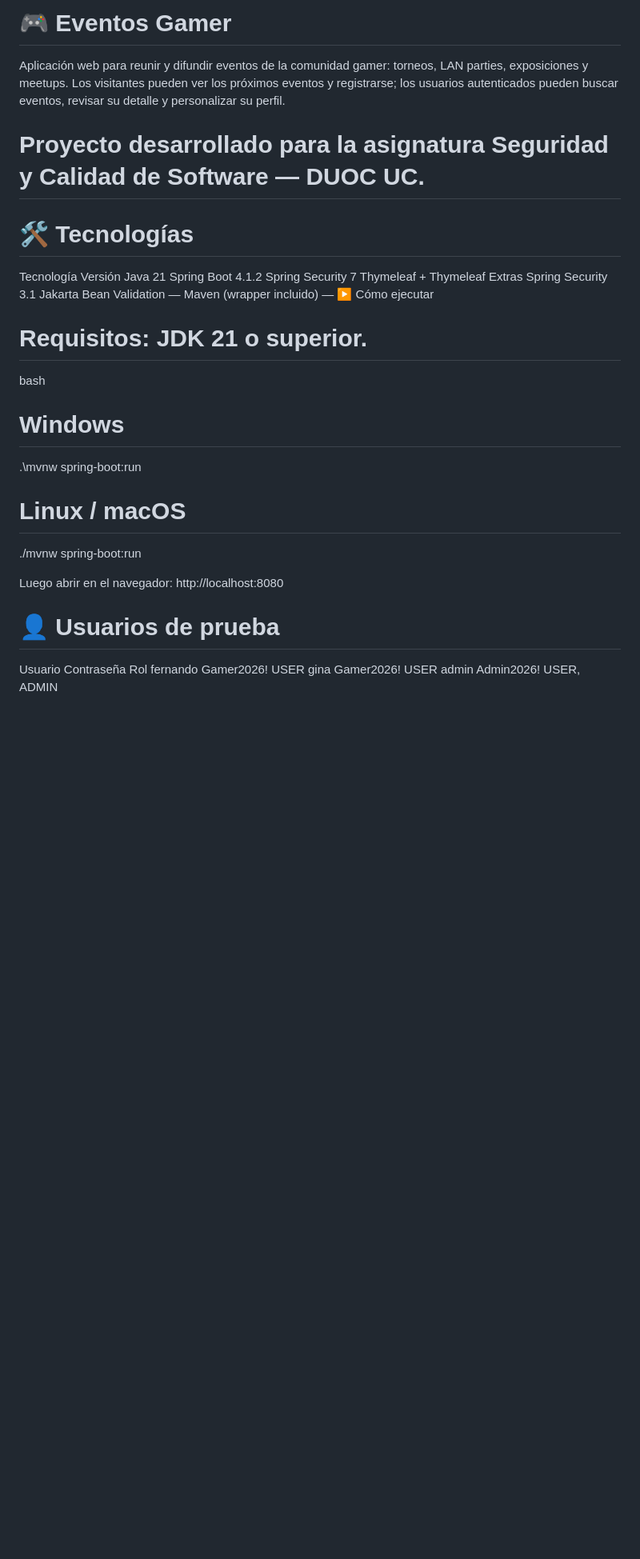
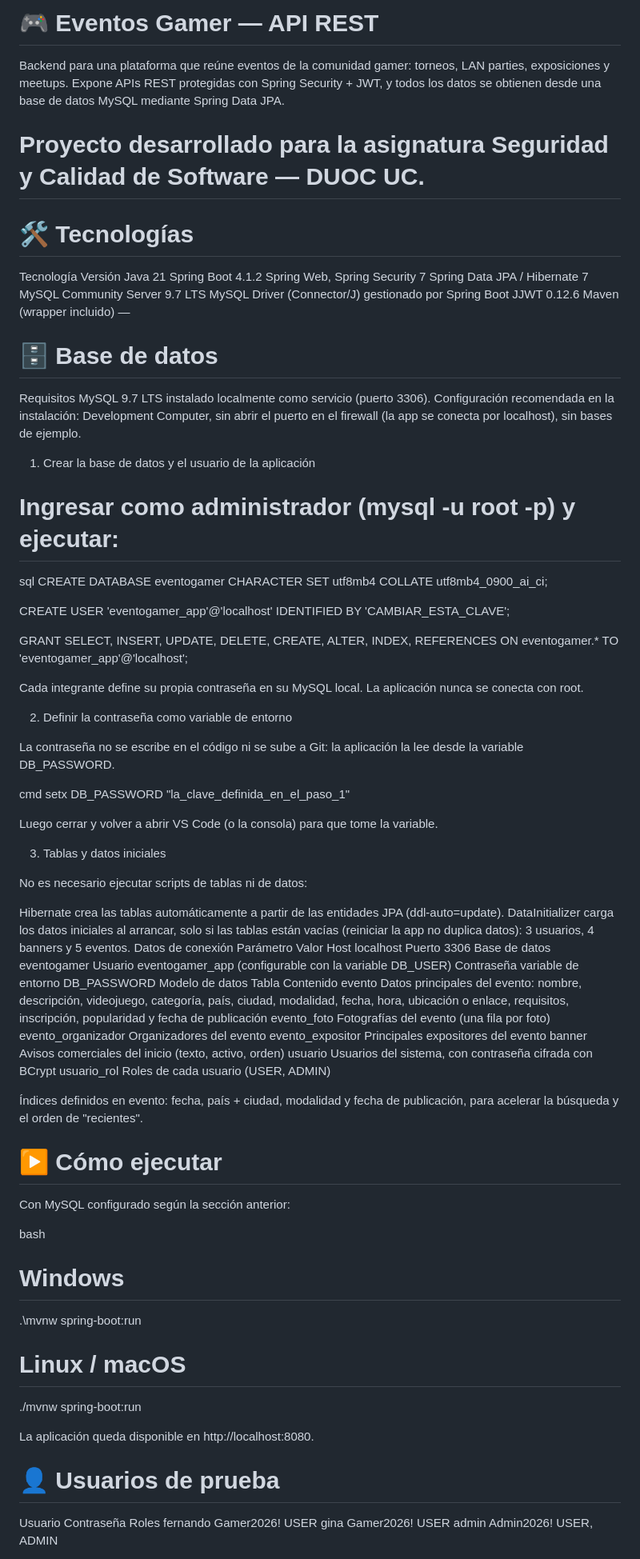
Before and after one commit to fereyesp-cloud/eventoGamer, a Markdown page: README.md, the part around one of its changes. Shown at 80% size. Drawn GitHub-style; blank space fills up the shorter version.

Commit message:
Actualizacion de readme

```diff
--- a/README.md
+++ b/README.md
@@ -1,6 +1,6 @@
-# 🎮 Eventos Gamer
+# 🎮 Eventos Gamer — API REST
 
-Aplicación web para reunir y difundir eventos de la comunidad gamer: torneos, LAN parties, exposiciones y meetups. Los visitantes pueden ver los próximos eventos y registrarse; los usuarios autenticados pueden buscar eventos, revisar su detalle y personalizar su perfil.
+Backend para una plataforma que reúne eventos de la comunidad gamer: torneos, LAN parties, exposiciones y meetups. Expone APIs REST protegidas con Spring Security + JWT, y todos los datos se obtienen desde una base de datos MySQL mediante Spring Data JPA.
 
 # Proyecto desarrollado para la asignatura Seguridad y Calidad de Software — DUOC UC.
 
@@ -8,13 +8,69 @@ Aplicación web para reunir y difundir eventos de la comunidad gamer: torneos, L
 Tecnología	Versión
 Java	21
 Spring Boot	4.1.2
-Spring Security	7
-Thymeleaf + Thymeleaf Extras Spring Security	3.1
-Jakarta Bean Validation	—
+Spring Web, Spring Security	7
+Spring Data JPA / Hibernate	7
+MySQL Community Server	9.7 LTS
+MySQL Driver (Connector/J)	gestionado por Spring Boot
+JJWT	0.12.6
 Maven (wrapper incluido)	—
-▶️ Cómo ejecutar
+# 🗄️ Base de datos
+Requisitos
+MySQL 9.7 LTS instalado localmente como servicio (puerto 3306).
+Configuración recomendada en la instalación: Development Computer, sin abrir el puerto en el firewall (la app se conecta por localhost), sin bases de ejemplo.
+1. Crear la base de datos y el usuario de la aplicación
 
-# Requisitos: JDK 21 o superior.
+# Ingresar como administrador (mysql -u root -p) y ejecutar:
+
+sql
+CREATE DATABASE eventogamer
+  CHARACTER SET utf8mb4
+  COLLATE utf8mb4_0900_ai_ci;
+
+CREATE USER 'eventogamer_app'@'localhost' IDENTIFIED BY 'CAMBIAR_ESTA_CLAVE';
+
+GRANT SELECT, INSERT, UPDATE, DELETE, CREATE, ALTER, INDEX, REFERENCES
+  ON eventogamer.* TO 'eventogamer_app'@'localhost';
+
+Cada integrante define su propia contraseña en su MySQL local. La aplicación nunca se conecta con root.
+
+2. Definir la contraseña como variable de entorno
+
+La contraseña no se escribe en el código ni se sube a Git: la aplicación la lee desde la variable DB_PASSWORD.
+
+cmd
+setx DB_PASSWORD "la_clave_definida_en_el_paso_1"
+
+Luego cerrar y volver a abrir VS Code (o la consola) para que tome la variable.
+
+3. Tablas y datos iniciales
+
+No es necesario ejecutar scripts de tablas ni de datos:
+
+Hibernate crea las tablas automáticamente a partir de las entidades JPA (ddl-auto=update).
+DataInitializer carga los datos iniciales al arrancar, solo si las tablas están vacías (reiniciar la app no duplica datos): 3 usuarios, 4 banners y 5 eventos.
+Datos de conexión
+Parámetro	Valor
+Host	localhost
+Puerto	3306
+Base de datos	eventogamer
+Usuario	eventogamer_app (configurable con la variable DB_USER)
+Contraseña	variable de entorno DB_PASSWORD
+Modelo de datos
+Tabla	Contenido
+evento	Datos principales del evento: nombre, descripción, videojuego, categoría, país, ciudad, modalidad, fecha, hora, ubicación o enlace, requisitos, inscripción, popularidad y fecha de publicación
+evento_foto	Fotografías del evento (una fila por foto)
+evento_organizador	Organizadores del evento
+evento_expositor	Principales expositores del evento
+banner	Avisos comerciales del inicio (texto, activo, orden)
+usuario	Usuarios del sistema, con contraseña cifrada con BCrypt
+usuario_rol	Roles de cada usuario (USER, ADMIN)
+
+Índices definidos en evento: fecha, país + ciudad, modalidad y fecha de publicación, para acelerar la búsqueda y el orden de "recientes".
+
+# ▶️ Cómo ejecutar
+
+Con MySQL configurado según la sección anterior:
 
 bash
 # Windows
@@ -23,10 +79,10 @@ bash
 # Linux / macOS
 ./mvnw spring-boot:run
 
-Luego abrir en el navegador: http://localhost:8080
+La aplicación queda disponible en http://localhost:8080.
 
 # 👤 Usuarios de prueba
-Usuario	Contraseña	Rol
+Usuario	Contraseña	Roles
 fernando	Gamer2026!	USER
 gina	Gamer2026!	USER
 admin	Admin2026!	USER, ADMIN
```
Also changed, not shown: other parts of README.md (+93 -58 lines).
